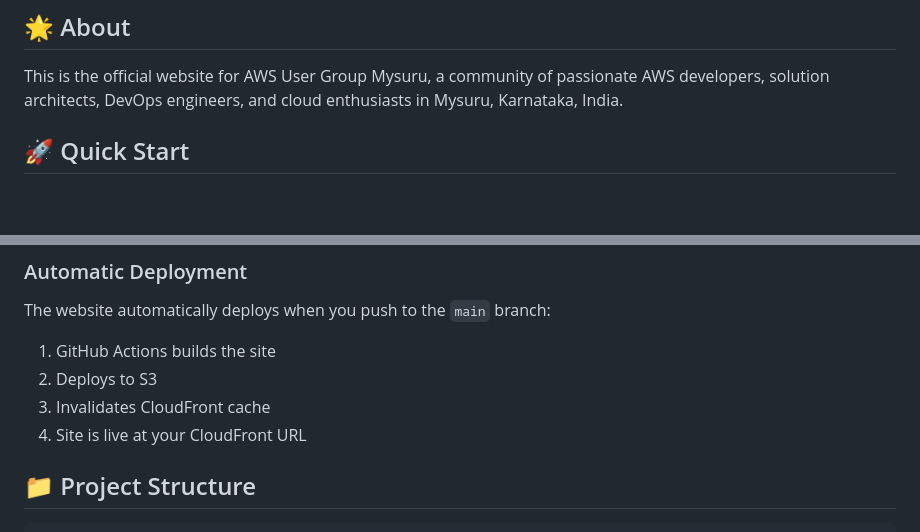
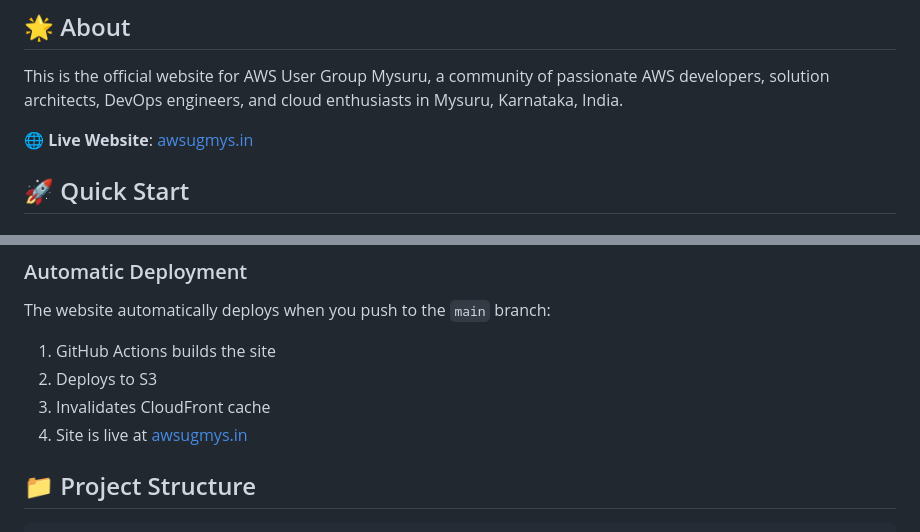
Before and after one commit to awsugmys/awsugmys-website, a Markdown page: README.md, 2 parts joined by grey strips. Drawn GitHub-style; blank space fills up the shorter version.

```diff
--- a/README.md
+++ b/README.md
@@ -7,6 +7,8 @@ Official Website of AWS User Group Mysuru community
 ## 🌟 About
 
 This is the official website for AWS User Group Mysuru, a community of passionate AWS developers, solution architects, DevOps engineers, and cloud enthusiasts in Mysuru, Karnataka, India.
+
+🌐 **Live Website**: [awsugmys.in](https://awsugmys.in)
 
 ## 🚀 Quick Start
 
@@ -120,7 +122,7 @@ The website automatically deploys when you push to the `main` branch:
 1. GitHub Actions builds the site
 2. Deploys to S3
 3. Invalidates CloudFront cache
-4. Site is live at your CloudFront URL
+4. Site is live at [awsugmys.in](https://awsugmys.in)
 
 ## 📁 Project Structure
 
```
Also changed, not shown: DEPLOYMENT_GUIDE.md (+14 -14 lines).
